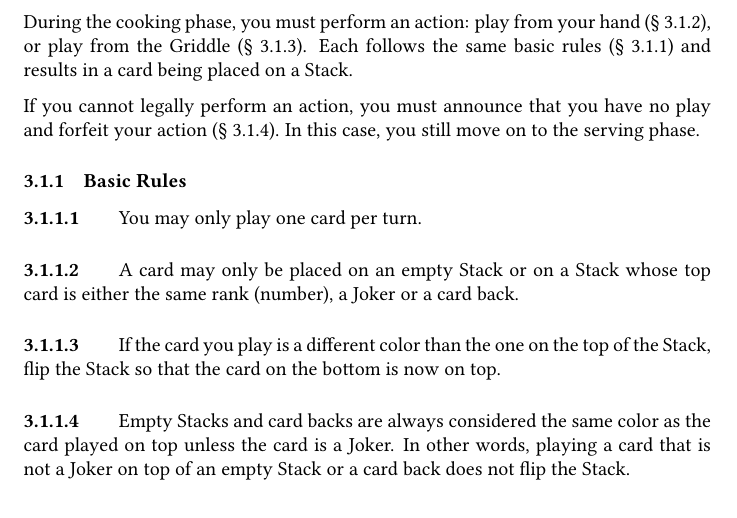
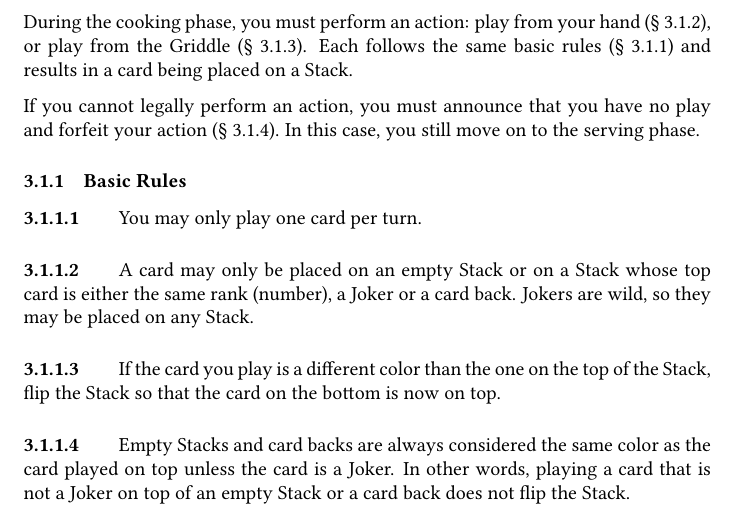
Before and after one commit to jmbtutor/pancakes, a LaTeX document (pancakes.tex): part of page 2 of 9, cut so that both start at the same text. Compiled offline with pdfLaTeX.

Commit message:
Clarify that jokers are wild
John McLeod of Pagat.com remarked that a careful reading of 3.1.1.2
implies that Jokers cannot be placed on a ranked card. The intention is
that Jokers are wild cards and may be placed on any Stack, so this is
made clear by stating it explicitly.

```diff
--- a/pancakes.tex
+++ b/pancakes.tex
@@ -77,6 +77,7 @@ You may only play one card per turn.
 
 \paragraph{\label{par:basicplay}}
 A card may only be placed on an empty Stack or on a Stack whose top card is either the same rank (number), a Joker or a card back.
+Jokers are wild, so they may be placed on any Stack.
 
 \paragraph{\label{par:flip}}
 If the card you play is a different color than the one on the top of the Stack, flip the Stack so that the card on the bottom is now on top.
```
